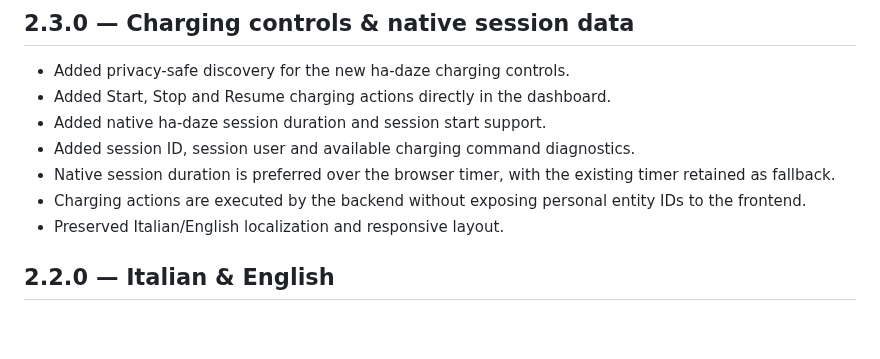
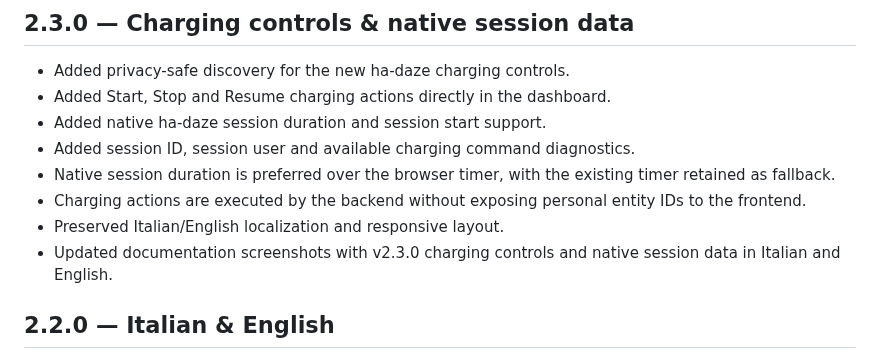
Before and after one commit to fabiovit/daze-dashboard, a Markdown page: CHANGELOG.md, the part around the change. Rendered like a GitHub page; blank space fills up the shorter version.

```diff
--- a/CHANGELOG.md
+++ b/CHANGELOG.md
@@ -9,6 +9,7 @@
 - Native session duration is preferred over the browser timer, with the existing timer retained as fallback.
 - Charging actions are executed by the backend without exposing personal entity IDs to the frontend.
 - Preserved Italian/English localization and responsive layout.
+- Updated documentation screenshots with v2.3.0 charging controls and native session data in Italian and English.
 
 ## 2.2.0 — Italian & English
 
```
Also changed, not shown: README.it.md (+12 -6 lines), README.md (+9 -9 lines), screenshots/diagnostics-en.png (added), screenshots/diagnostics-it.png (added), screenshots/information-en.png (added), screenshots/information-it.png (added), screenshots/overview-en.png (added), screenshots/overview-it.png (added).
